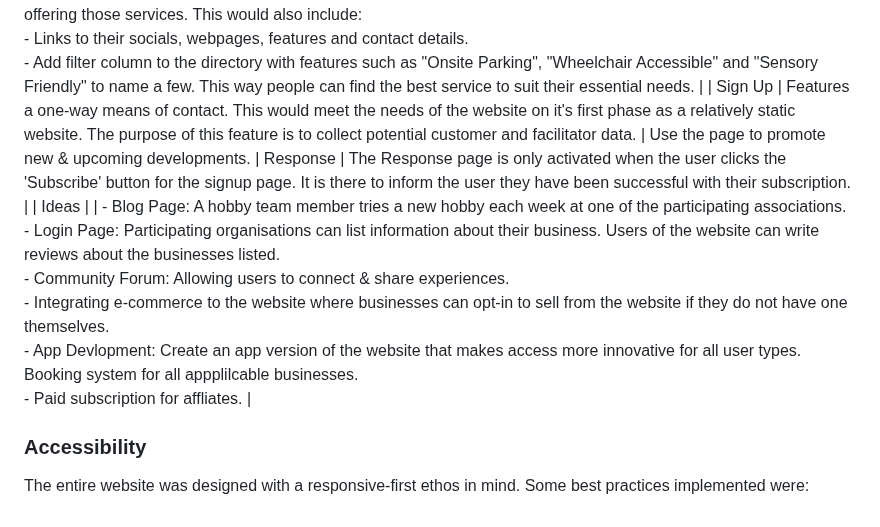
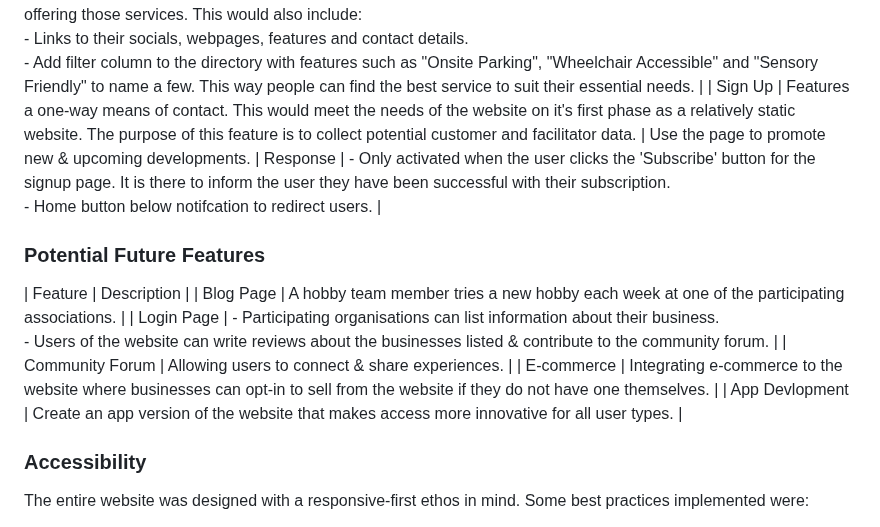
Before and after one commit to KateMcGuane/static-website, a Markdown page: README.md, the part around the change. Rendered like a GitHub page.

Commit message:
Add to features table in README

```diff
--- a/README.md
+++ b/README.md
@@ -110,8 +110,17 @@ Wireframes were created for desktop (1920px x 1080px), iPad (768px x 1024px) and
 | About | General landing page that describes what the website & what it is about. | - Add an image carousel. <br> - Add a map listing all hobbies in the area. <br> - Add a preview section of reviews from former clientel. |
 | Discover | This is the main directory page. It features a gallery of the hobbies that the website is connected to (links not yet implemented). They are displayed in rows of three on desktop and collapse responsively with decreasing screen size. This page illustrates what is available through the website with simple visual cues. | Once data is collected from those wanting to promote their business, club or facility it could be utilized across the website. Each hobby displayed would connect to the organisations offering those services. This would also include: <br> - Links to their socials, webpages, features and contact details. <br> - Add filter column to the directory with features such as "Onsite Parking", "Wheelchair Accessible" and "Sensory Friendly" to name a few. This way people can find the best service to suit their essential needs. |
 | Sign Up | Features a one-way means of contact. This would meet the needs of the website on it's first phase as a relatively static website. The purpose of this feature is to collect potential customer and facilitator data. | Use the page to promote new & upcoming developments.
-| Response | The Response page is only activated when the user clicks the 'Subscribe' button for the signup page. It is there to inform the user they have been successful with their subscription. |
-| Ideas |  | - Blog Page: A hobby team member tries a new hobby each week at one of the participating associations. <br> - Login Page: Participating organisations can list information about their business. Users of the website can write reviews about the businesses listed. <br> - Community Forum: Allowing users to connect & share experiences. <br> - Integrating e-commerce to the website where businesses can opt-in to sell from the website if they do not have one themselves. <br> - App Devlopment: Create an app version of the website that makes access more innovative for all user types. <br> Booking system for all appplilcable businesses. <br> - Paid subscription for affliates. |
+| Response | - Only activated when the user clicks the 'Subscribe' button for the signup page. It is there to inform the user they have been successful with their subscription. <br> - Home button below notifcation to redirect users. |
+
+### Potential Future Features
+
+| Feature | Description |
+| Blog Page | A hobby team member tries a new hobby each week at one of the participating associations. |
+| Login Page | - Participating organisations can list information about their business. <br> - Users of the website can write reviews about the businesses listed & contribute to the community forum. |
+| Community Forum | Allowing users to connect & share experiences. |
+| E-commerce | Integrating e-commerce to the website where businesses can opt-in to sell from the website if they do not have one themselves. |
+| App Devlopment | Create an app version of the website that makes access more innovative for all user types. |
+
 
 
 ### Accessibility
```
